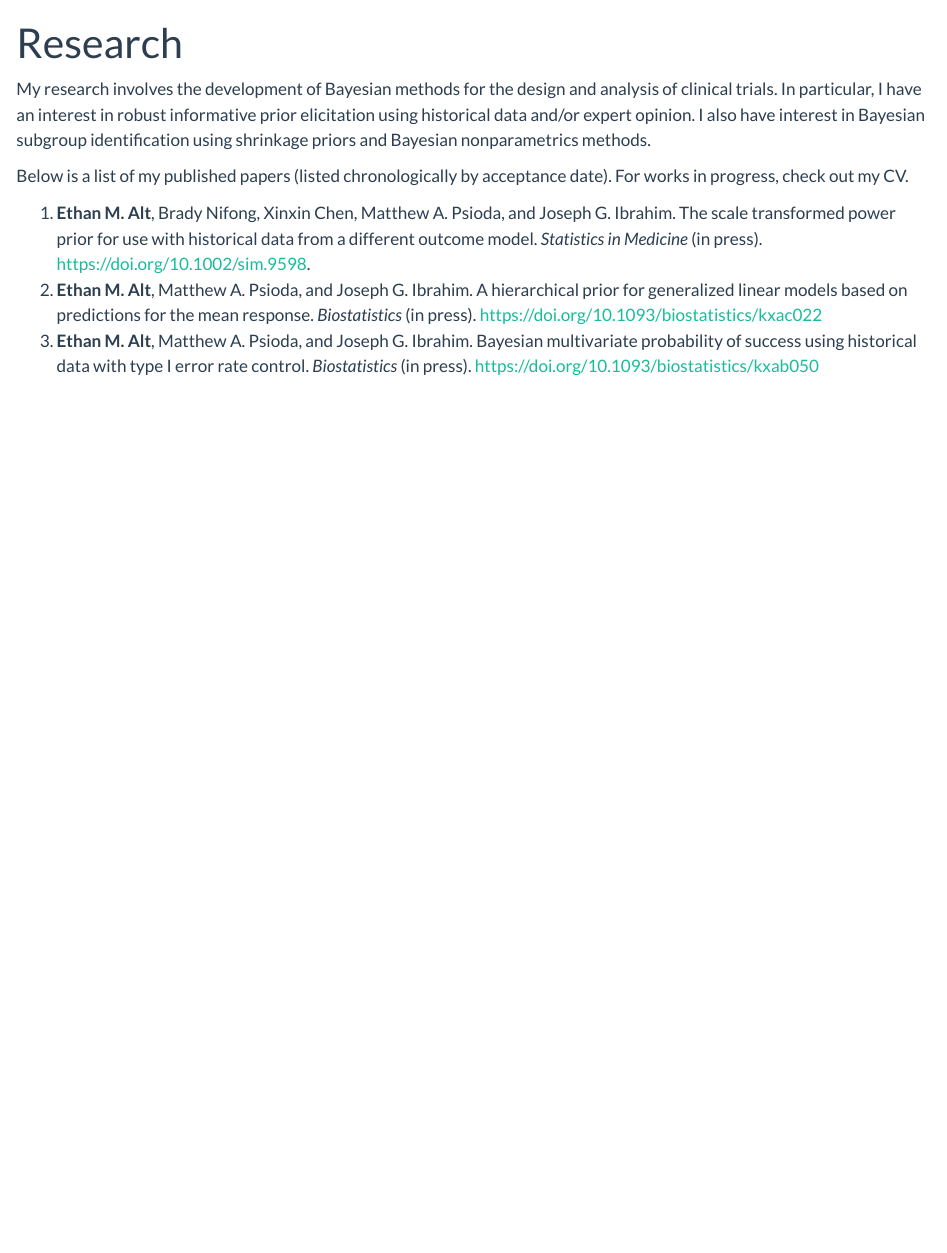
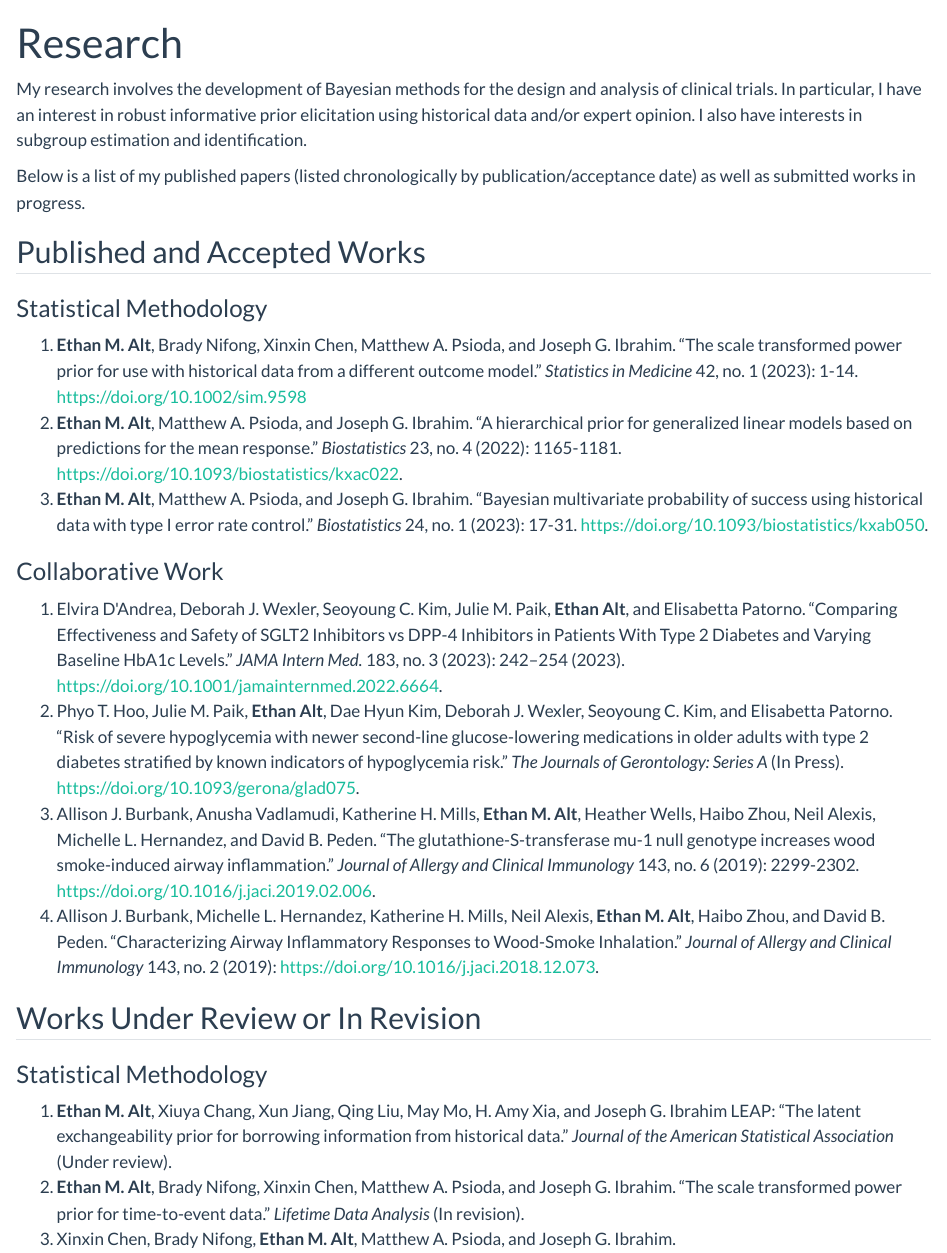
Before and after one commit to ethan-alt/website_quarto, a Quarto document (research.qmd): the page in a window 1100 px wide, from its top. Rendered offline with R 4.5, knitr and Pandoc in place of Quarto, with nearby package versions.

Commit message:
updated research

```diff
--- a/research.qmd
+++ b/research.qmd
@@ -3,10 +3,29 @@ title: "Research"
 link-external-newwindow: true
 ---
 
-My research involves the development of Bayesian methods for the design and analysis of clinical trials. In particular, I have an interest in robust informative prior elicitation using historical data and/or expert opinion. I also have interest in Bayesian subgroup identification using shrinkage priors and Bayesian nonparametrics methods.
+My research involves the development of Bayesian methods for the design and analysis of clinical trials. In particular, I have an interest in robust informative prior elicitation using historical data and/or expert opinion. I also have interests in subgroup estimation and identification.
 
-Below is a list of my published papers (listed chronologically by acceptance date). For works in progress, check out my CV.
+Below is a list of my published papers (listed chronologically by publication/acceptance date) as well as submitted works in progress.
 
-1.  **Ethan M. Alt**, Brady Nifong, Xinxin Chen, Matthew A. Psioda, and Joseph G. Ibrahim. The scale transformed power prior for use with historical data from a different outcome model. *Statistics in Medicine* (in press). <https://doi.org/10.1002/sim.9598>.
-2.  **Ethan M. Alt**, Matthew A. Psioda, and Joseph G. Ibrahim. A hierarchical prior for generalized linear models based on predictions for the mean response. *Biostatistics* (in press). <https://doi.org/10.1093/biostatistics/kxac022>
-3.  **Ethan M. Alt**, Matthew A. Psioda, and Joseph G. Ibrahim. Bayesian multivariate probability of success using historical data with type I error rate control. *Biostatistics* (in press). <https://doi.org/10.1093/biostatistics/kxab050>
+## Published and Accepted Works
+
+### Statistical Methodology
+
+1.  **Ethan M. Alt**, Brady Nifong, Xinxin Chen, Matthew A. Psioda, and Joseph G. Ibrahim. "The scale transformed power prior for use with historical data from a different outcome model." *Statistics in Medicine* 42, no. 1 (2023): 1-14. <https://doi.org/10.1002/sim.9598>\
+2.  **Ethan M. Alt**, Matthew A. Psioda, and Joseph G. Ibrahim. "A hierarchical prior for generalized linear models based on predictions for the mean response." *Biostatistics* 23, no. 4 (2022): 1165-1181. <https://doi.org/10.1093/biostatistics/kxac022>.\
+3.  **Ethan M. Alt**, Matthew A. Psioda, and Joseph G. Ibrahim. "Bayesian multivariate probability of success using historical data with type I error rate control." *Biostatistics* 24, no. 1 (2023): 17-31. <https://doi.org/10.1093/biostatistics/kxab050>.
+
+### Collaborative Work
+
+1.  Elvira D\'Andrea, Deborah J. Wexler, Seoyoung C. Kim, Julie M. Paik, **Ethan Alt**, and Elisabetta Patorno. "Comparing Effectiveness and Safety of SGLT2 Inhibitors vs DPP-4 Inhibitors in Patients With Type 2 Diabetes and Varying Baseline HbA1c Levels." *JAMA Intern Med.* 183, no. 3 (2023): 242--254 (2023). <https://doi.org/10.1001/jamainternmed.2022.6664>.\
+2.  Phyo T. Hoo, Julie M. Paik, **Ethan Alt**, Dae Hyun Kim, Deborah J. Wexler, Seoyoung C. Kim, and Elisabetta Patorno. "Risk of severe hypoglycemia with newer second-line glucose-lowering medications in older adults with type 2 diabetes stratified by known indicators of hypoglycemia risk." *The Journals of Gerontology: Series A* (In Press). <https://doi.org/10.1093/gerona/glad075>.\
+3.  Allison J. Burbank, Anusha Vadlamudi, Katherine H. Mills, **Ethan M. Alt**, Heather Wells, Haibo Zhou, Neil Alexis, Michelle L. Hernandez, and David B. Peden. "The glutathione-S-transferase mu-1 null genotype increases wood smoke-induced airway inflammation." *Journal of Allergy and Clinical Immunology* 143, no. 6 (2019): 2299-2302. <https://doi.org/10.1016/j.jaci.2019.02.006>.\
+4.  Allison J. Burbank, Michelle L. Hernandez, Katherine H. Mills, Neil Alexis, **Ethan M. Alt**, Haibo Zhou, and David B. Peden. "Characterizing Airway Inflammatory Responses to Wood-Smoke Inhalation." *Journal of Allergy and Clinical Immunology* 143, no. 2 (2019): <https://doi.org/10.1016/j.jaci.2018.12.073>.
+
+## Works Under Review or In Revision
+
+### Statistical Methodology
+
+1.  **Ethan M. Alt**, Xiuya Chang, Xun Jiang, Qing Liu, May Mo, H. Amy Xia, and Joseph G. Ibrahim LEAP: "The latent exchangeability prior for borrowing information from historical data." *Journal of the American Statistical Association* (Under review).
+2.  **Ethan M. Alt**, Brady Nifong, Xinxin Chen, Matthew A. Psioda, and Joseph G. Ibrahim. "The scale transformed power prior for time-to-event data." *Lifetime Data Analysis* (In revision).
+3.  Xinxin Chen, Brady Nifong, **Ethan M. Alt**, Matthew A. Psioda, and Joseph G. Ibrahim.
```
